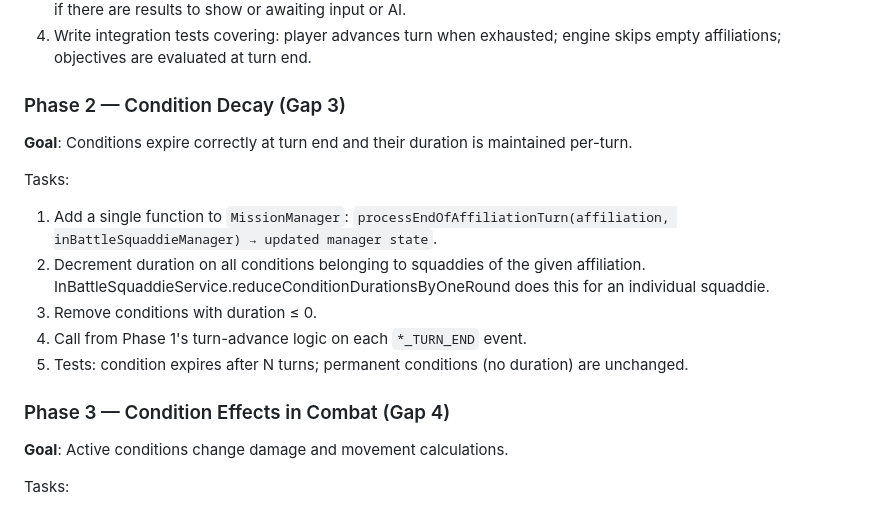
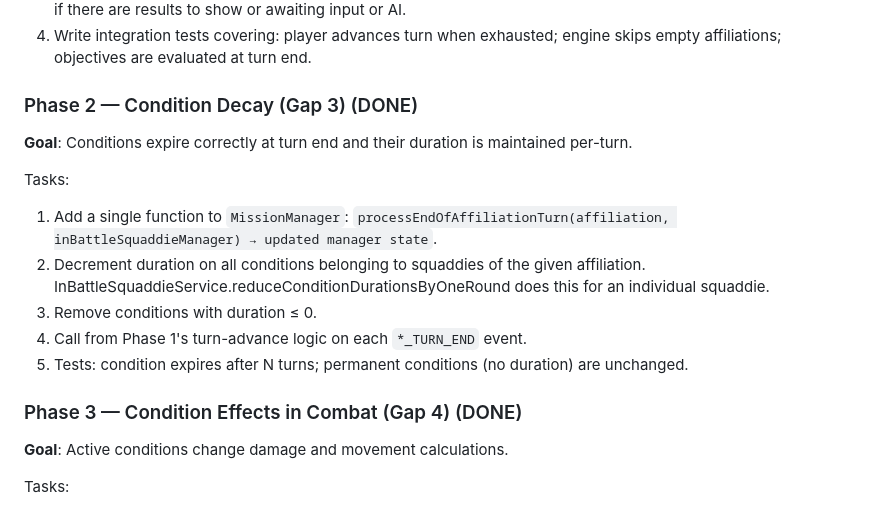
Before and after one commit to Chadius/Battle-for-fell-desert-logic, a Markdown page: SPEC.md, the part around one of its changes. GitHub-like rendering.

```diff
--- a/SPEC.md
+++ b/SPEC.md
@@ -311,7 +363,7 @@ Tasks:
 4. Write integration tests covering: player advances turn when exhausted; engine skips empty
    affiliations; objectives are evaluated at turn end.
 
-### Phase 2 — Condition Decay (Gap 3)
+### Phase 2 — Condition Decay (Gap 3) (DONE)
 
 **Goal**: Conditions expire correctly at turn end and their duration is maintained per-turn.
 
@@ -325,7 +377,7 @@ Tasks:
 4. Call from Phase 1's turn-advance logic on each `*_TURN_END` event.
 5. Tests: condition expires after N turns; permanent conditions (no duration) are unchanged.
 
-### Phase 3 — Condition Effects in Combat (Gap 4)
+### Phase 3 — Condition Effects in Combat (Gap 4) (DONE)
 
 **Goal**: Active conditions change damage and movement calculations.
 
```
Also changed, not shown: other parts of SPEC.md (+62 -10 lines).
